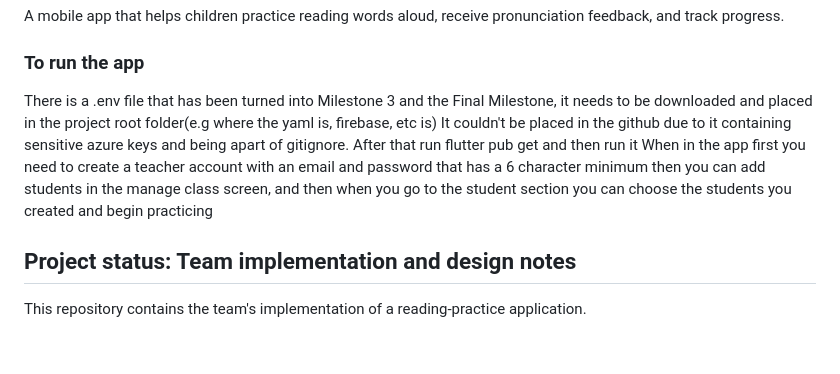
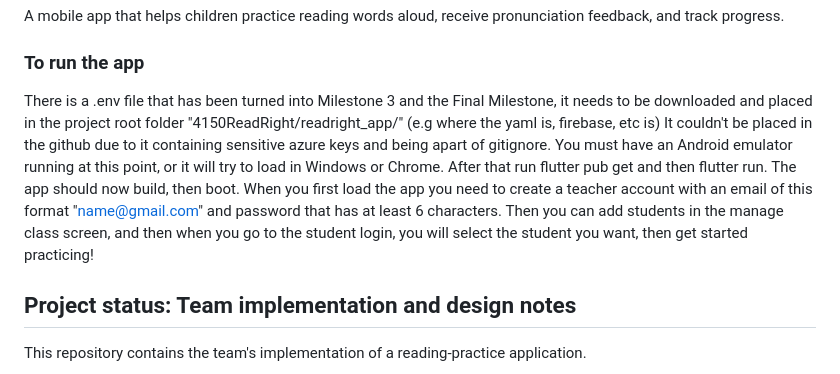
Before and after one commit to Jaredburne47/4150ReadRight, a Markdown page: readright_app/README.md, the part around the change. GitHub-like rendering; blank space fills up the shorter version.

Commit message:
Slight changes to instructions

```diff
--- a/readright_app/README.md
+++ b/readright_app/README.md
@@ -7,14 +7,16 @@ receive pronunciation feedback, and track progress.
 ### To run the app
 There is a .env file that has been turned
 into Milestone 3 and the Final Milestone, it needs to be
-downloaded and placed in the project root folder(e.g where the yaml is, firebase, etc is)
+downloaded and placed in the project root folder "4150ReadRight/readright_app/" (e.g where the yaml is, firebase, etc is)
 It couldn't be placed in the github due to it containing sensitive azure keys and being apart
 of gitignore.
-After that run flutter pub get and then run it
-When in the app first you need to create a teacher account with an email and password
-that has a 6 character minimum
-then you can add students in the manage class screen,
-and then when you go to the student section you can choose the students you created and begin practicing
+You must have an Android emulator running at this point, or it will try to load in Windows or Chrome.
+After that run flutter pub get and then flutter run.
+The app should now build, then boot.
+When you first load the app you need to create a teacher account with an email of this format "name@gmail.com" and password
+that has at least 6 characters.
+Then you can add students in the manage class screen,
+and then when you go to the student login, you will select the student you want, then get started practicing!
 
 ## Project status: Team implementation and design notes
 
```
